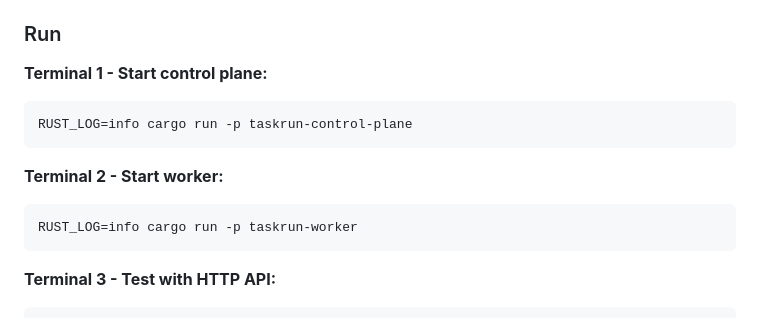
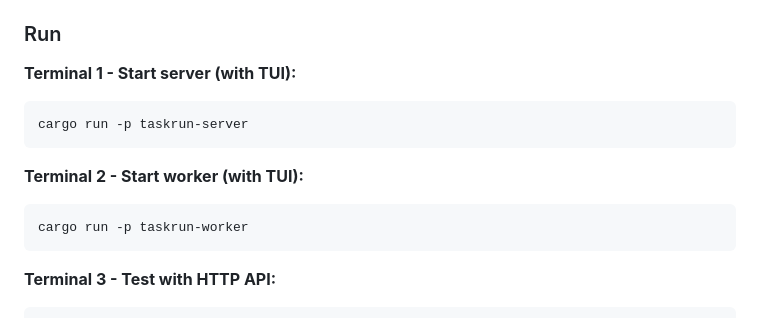
Before and after one commit to filipelabs/taskrun, a Markdown page: README.md, the part around the change. Rendered like a GitHub page.

Commit message:
docs: Update README quick start to use TUI commands
🤖 Generated with [Claude Code](https://claude.com/claude-code)

Co-Authored-By: Claude Opus 4.5 <noreply@anthropic.com>

````diff
--- a/README.md
+++ b/README.md
@@ -40,14 +40,14 @@ This creates:
 
 ### Run
 
-**Terminal 1 - Start control plane:**
+**Terminal 1 - Start server (with TUI):**
 ```bash
-RUST_LOG=info cargo run -p taskrun-control-plane
+cargo run -p taskrun-server
 ```
 
-**Terminal 2 - Start worker:**
+**Terminal 2 - Start worker (with TUI):**
 ```bash
-RUST_LOG=info cargo run -p taskrun-worker
+cargo run -p taskrun-worker
 ```
 
 **Terminal 3 - Test with HTTP API:**
````
